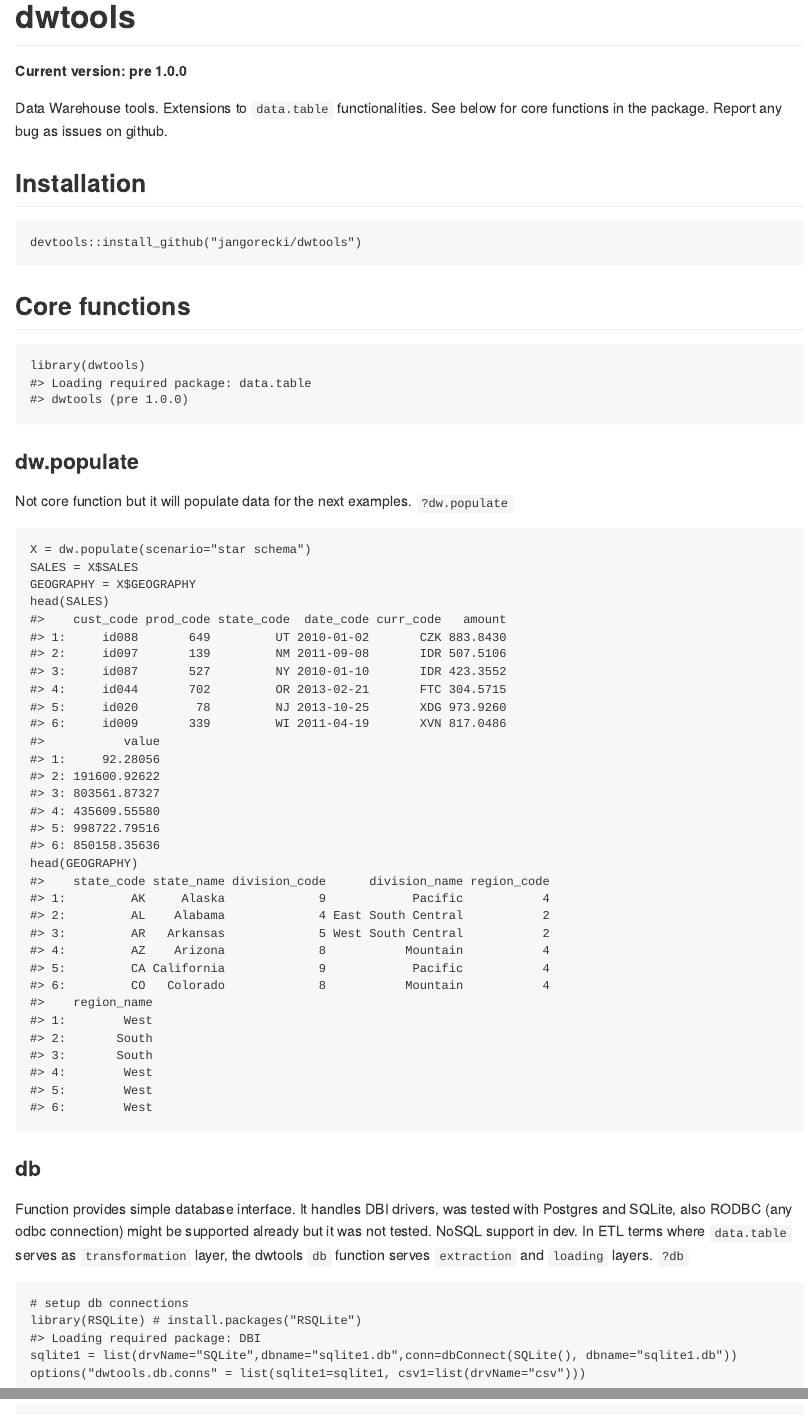
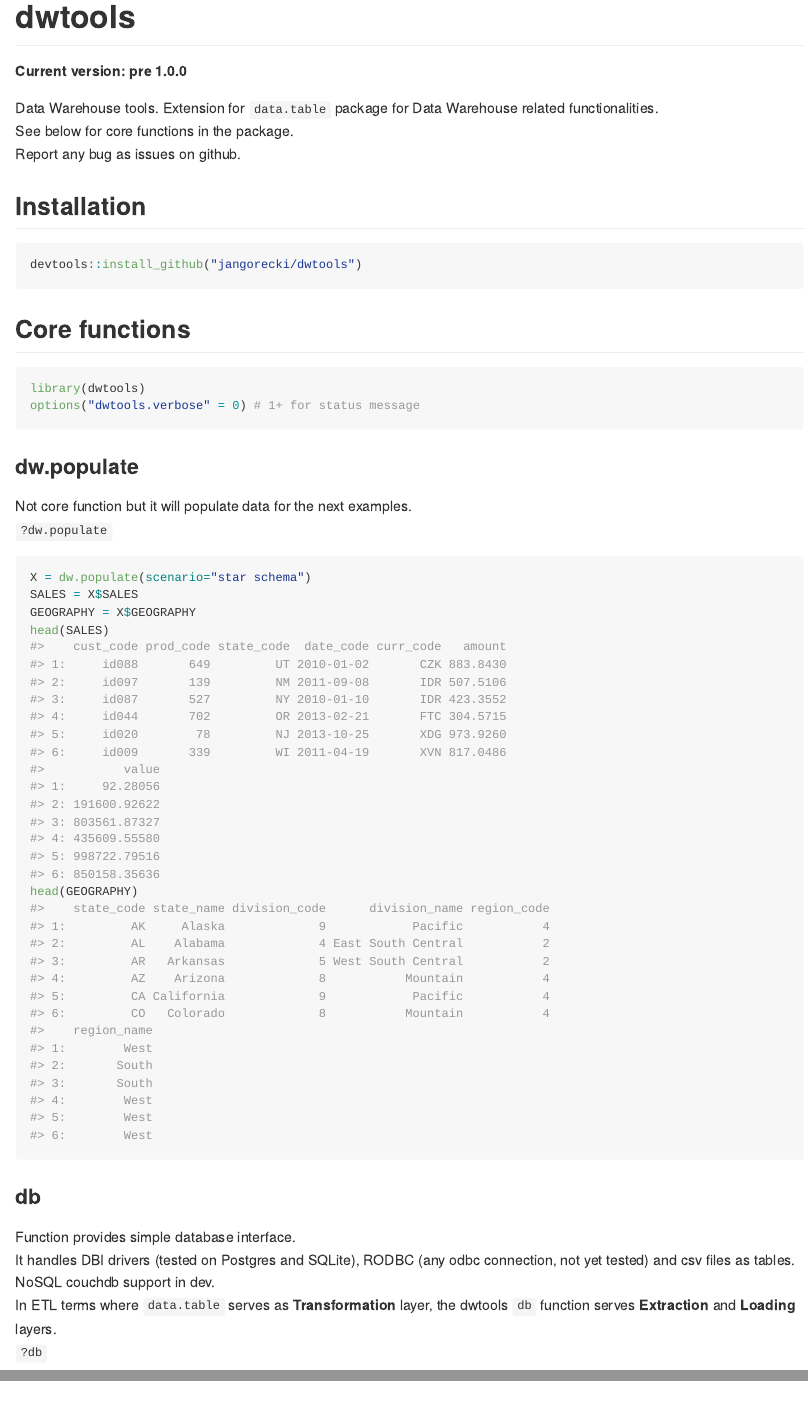
Before and after one commit to jangorecki/dwtools, an R Markdown document (README.Rmd): the page in a window 1100 px wide, from its top, and a second part further down, joined at a grey line. The pictures show the output file README.md that the author committed with the source, drawn offline in the style of GitHub; long lines of code are wrapped.

Commit message:
slim readme

````diff
--- a/README.Rmd
+++ b/README.Rmd
@@ -9,28 +2,27 @@
 ```{r init.tech, echo = FALSE}
-knitr::opts_chunk$set(collapse=TRUE,comment="#>",fig.path="README-")
+knitr::opts_chunk$set(collapse=TRUE,comment="#>",fig.path="README-",cache=FALSE)
+# knit("dwtools/README.Rmd","dwtools/README.md")
 ```
-
 **Current version: pre 1.0.0**
 
-Data Warehouse tools. Extensions to `data.table` functionalities. See below for core functions in the package. Report any bug as issues on github.
+Data Warehouse tools. Extension for `data.table` package for Data Warehouse related functionalities.
+See below for core functions in the package.
+Report any bug as issues on github.
 
 ## Installation
-
 ```{r installation, eval=FALSE}
 devtools::install_github("jangorecki/dwtools")
 ```
 
 ## Core functions
-
 ```{r init, results='hide'}
 library(dwtools)
+options("dwtools.verbose" = 0) # 1+ for status message
 ```
 
 ### dw.populate
-
 Not core function but it will populate data for the next examples.
 `?dw.populate`
-
 ```{r dw.populate}
 X = dw.populate(scenario="star schema")
 SALES = X$SALES
@@ -40,11 +32,11 @@
 ```
 
 ### db
-
-Function provides simple database interface. It handles DBI drivers, was tested with Postgres and SQLite, also RODBC (any odbc connection) might be supported already but it was not tested. NoSQL support in dev.
-In ETL terms where `data.table` serves as `transformation` layer, the dwtools `db` function serves `extraction` and `loading` layers.
+Function provides simple database interface.
+It handles DBI drivers (tested on Postgres and SQLite), RODBC (any odbc connection, not yet tested) and csv files as tables.
+NoSQL couchdb support in dev.
+In ETL terms where `data.table` serves as **Transformation** layer, the dwtools `db` function serves **Extraction** and **Loading** layers.
 `?db`
-
 ```{r db, results='hide'}
 # setup db connections
 library(RSQLite) # install.packages("RSQLite")
````
Also changed, not shown: README.md, README.Rmd (21 more changed lines).
